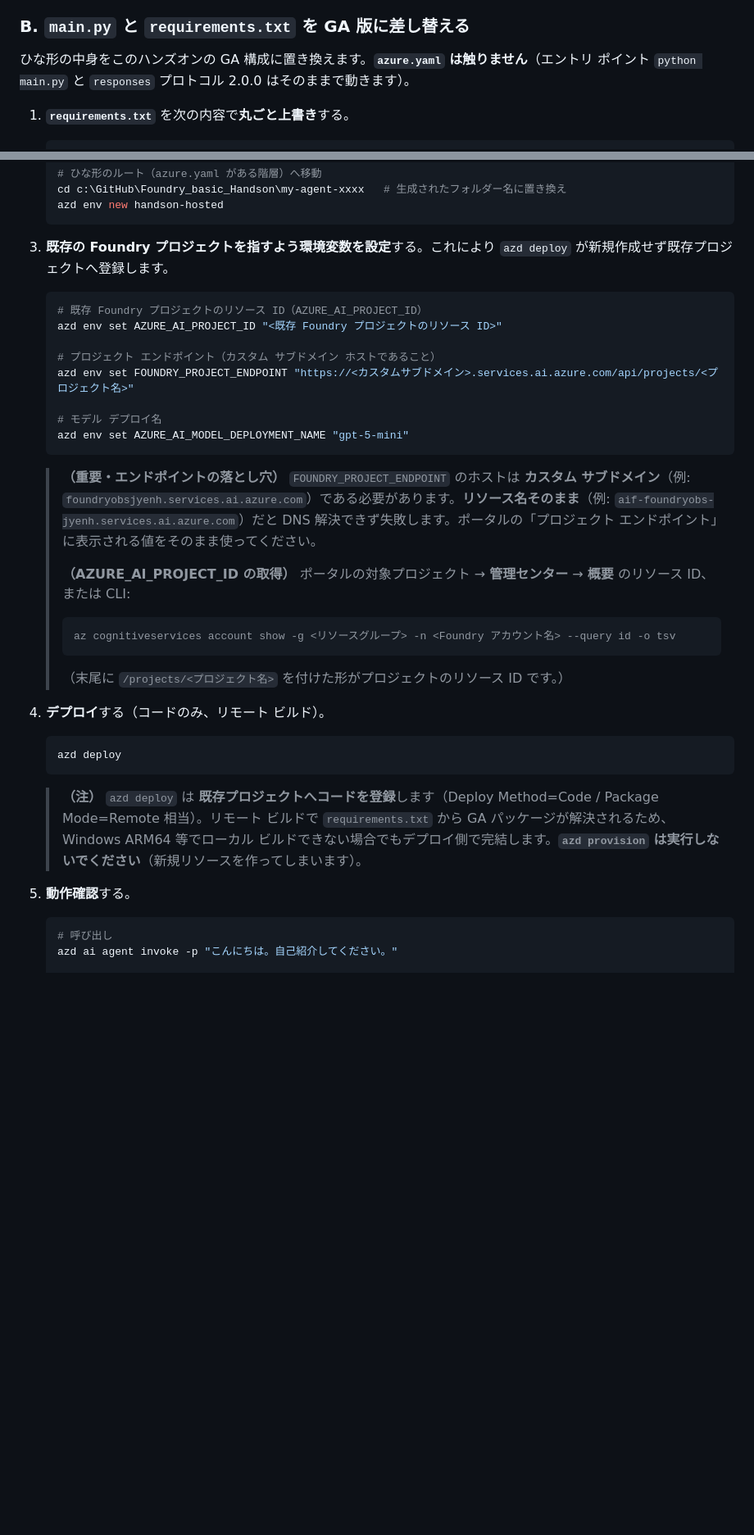
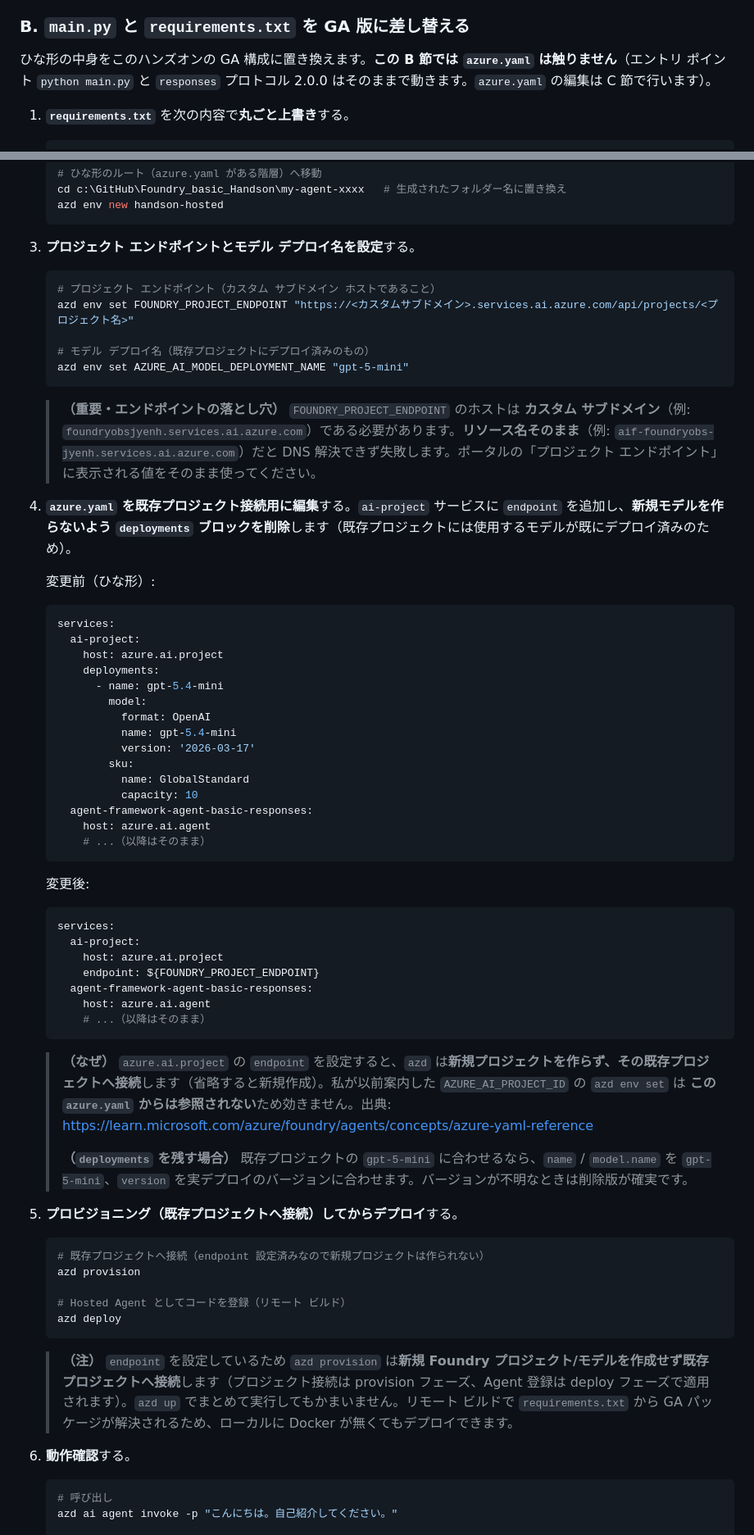
Before and after one commit to ketana0224/foundry-basic-handson, a Markdown page: lab/step10-hosted-agent.md, 2 parts joined by grey strips. Shown at 82% size. GitHub-like rendering; blank space fills up the shorter version.

Commit message:
Step10: 既存プロジェクトへのデプロイを endpoint 方式に修正 (azure.yaml ai-project に endpoint 追加 → azd provision → azd deploy)

````diff
--- a/lab/step10-hosted-agent.md
+++ b/lab/step10-hosted-agent.md
@@ -80,7 +80,7 @@ Step 3〜8 では、ポータル上で Agent を作り、ツール・ナレッ
 5. **Create** を押すと、`Project will be created at:` に表示されたパスにひな形が生成される。生成された `main.py` / `requirements.txt` は **`src\<テンプレート名>\`** の下にあります（例: `src\agent-framework-agent-basic-responses\`）。以降このフォルダーで作業します。
 
 ### B. `main.py` と `requirements.txt` を GA 版に差し替える
-ひな形の中身をこのハンズオンの GA 構成に置き換えます。**`azure.yaml` は触りません**（エントリ ポイント `python main.py` と `responses` プロトコル 2.0.0 はそのままで動きます）。
+ひな形の中身をこのハンズオンの GA 構成に置き換えます。**この B 節では `azure.yaml` は触りません**（エントリ ポイント `python main.py` と `responses` プロトコル 2.0.0 はそのままで動きます。`azure.yaml` の編集は C 節で行います）。
 
 1. **`requirements.txt`** を次の内容で**丸ごと上書き**する。
 
@@ -260,36 +260,69 @@ Step 3〜8 では、ポータル上で Agent を作り、ツール・ナレッ
    azd env new handson-hosted
    ```
 
-3. **既存の Foundry プロジェクトを指すよう環境変数を設定**する。これにより `azd deploy` が新規作成せず既存プロジェクトへ登録します。
+3. **プロジェクト エンドポイントとモデル デプロイ名を設定**する。
 
    ```powershell
-   # 既存 Foundry プロジェクトのリソース ID（AZURE_AI_PROJECT_ID）
-   azd env set AZURE_AI_PROJECT_ID "<既存 Foundry プロジェクトのリソース ID>"
-
    # プロジェクト エンドポイント（カスタム サブドメイン ホストであること）
    azd env set FOUNDRY_PROJECT_ENDPOINT "https://<カスタムサブドメイン>.services.ai.azure.com/api/projects/<プロジェクト名>"
 
-   # モデル デプロイ名
+   # モデル デプロイ名（既存プロジェクトにデプロイ済みのもの）
    azd env set AZURE_AI_MODEL_DEPLOYMENT_NAME "gpt-5-mini"
    ```
 
    > **（重要・エンドポイントの落とし穴）** `FOUNDRY_PROJECT_ENDPOINT` のホストは **カスタム サブドメイン**（例: `foundryobsjyenh.services.ai.azure.com`）である必要があります。**リソース名そのまま**（例: `aif-foundryobs-jyenh.services.ai.azure.com`）だと DNS 解決できず失敗します。ポータルの「プロジェクト エンドポイント」に表示される値をそのまま使ってください。
+
+4. **`azure.yaml` を既存プロジェクト接続用に編集**する。`ai-project` サービスに `endpoint` を追加し、**新規モデルを作らないよう `deployments` ブロックを削除**します（既存プロジェクトには使用するモデルが既にデプロイ済みのため）。
+
+   変更前（ひな形）:
+
+   ```yaml
+   services:
+     ai-project:
+       host: azure.ai.project
+       deployments:
+         - name: gpt-5.4-mini
+           model:
+             format: OpenAI
+             name: gpt-5.4-mini
+             version: '2026-03-17'
+           sku:
+             name: GlobalStandard
+             capacity: 10
+     agent-framework-agent-basic-responses:
+       host: azure.ai.agent
+       # ...（以降はそのまま）
+   ```
+
+   変更後:
+
+   ```yaml
+   services:
+     ai-project:
+       host: azure.ai.project
+       endpoint: ${FOUNDRY_PROJECT_ENDPOINT}
+     agent-framework-agent-basic-responses:
+       host: azure.ai.agent
+       # ...（以降はそのまま）
+   ```
+
+   > **（なぜ）** `azure.ai.project` の `endpoint` を設定すると、`azd` は**新規プロジェクトを作らず、その既存プロジェクトへ接続**します（省略すると新規作成）。私が以前案内した `AZURE_AI_PROJECT_ID` の `azd env set` は **この `azure.yaml` からは参照されない**ため効きません。出典: <https://learn.microsoft.com/azure/foundry/agents/concepts/azure-yaml-reference>
    >
-   > **（AZURE_AI_PROJECT_ID の取得）** ポータルの対象プロジェクト → **管理センター** → **概要** のリソース ID、または CLI:
-   > ```powershell
-   > az cognitiveservices account show -g <リソースグループ> -n <Foundry アカウント名> --query id -o tsv
-   > ```
-   > （末尾に `/projects/<プロジェクト名>` を付けた形がプロジェクトのリソース ID です。）
+   > **（`deployments` を残す場合）** 既存プロジェクトの `gpt-5-mini` に合わせるなら、`name` / `model.name` を `gpt-5-mini`、`version` を実デプロイのバージョンに合わせます。バージョンが不明なときは削除版が確実です。
 
-4. **デプロイ**する（コードのみ、リモート ビルド）。
+5. **プロビジョニング（既存プロジェクトへ接続）してからデプロイ**する。
 
    ```powershell
+   # 既存プロジェクトへ接続（endpoint 設定済みなので新規プロジェクトは作られない）
+   azd provision
+
+   # Hosted Agent としてコードを登録（リモート ビルド）
    azd deploy
    ```
 
-   > **（注）** `azd deploy` は **既存プロジェクトへコードを登録**します（Deploy Method=Code / Package Mode=Remote 相当）。リモート ビルドで `requirements.txt` から GA パッケージが解決されるため、Windows ARM64 等でローカル ビルドできない場合でもデプロイ側で完結します。**`azd provision` は実行しないでください**（新規リソースを作ってしまいます）。
+   > **（注）** `endpoint` を設定しているため `azd provision` は**新規 Foundry プロジェクト/モデルを作成せず既存プロジェクトへ接続**します（プロジェクト接続は provision フェーズ、Agent 登録は deploy フェーズで適用されます）。`azd up` でまとめて実行してもかまいません。リモート ビルドで `requirements.txt` から GA パッケージが解決されるため、ローカルに Docker が無くてもデプロイできます。
 
-5. **動作確認**する。
+6. **動作確認**する。
 
    ```powershell
    # 呼び出し
````
Also changed, not shown: other parts of lab/step10-hosted-agent.md (+6 -6 lines).
